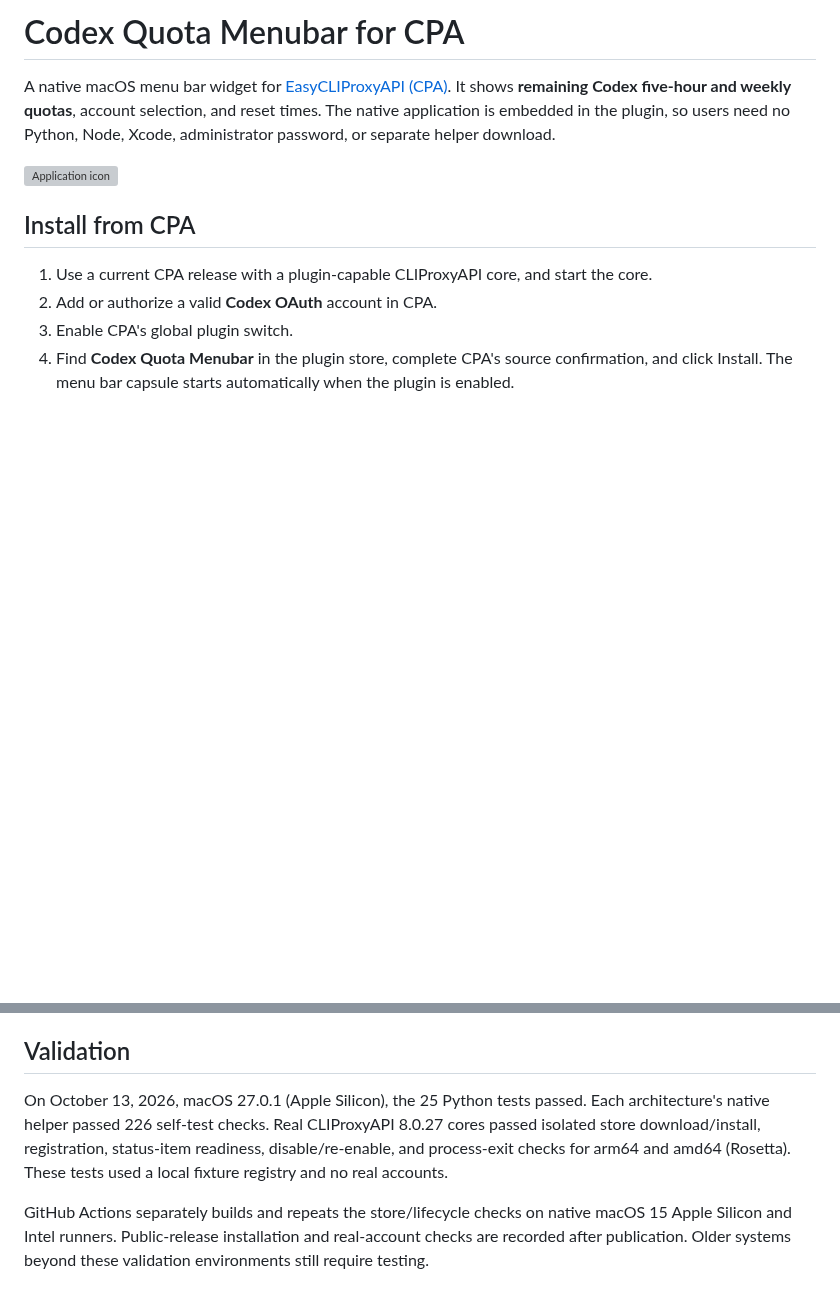
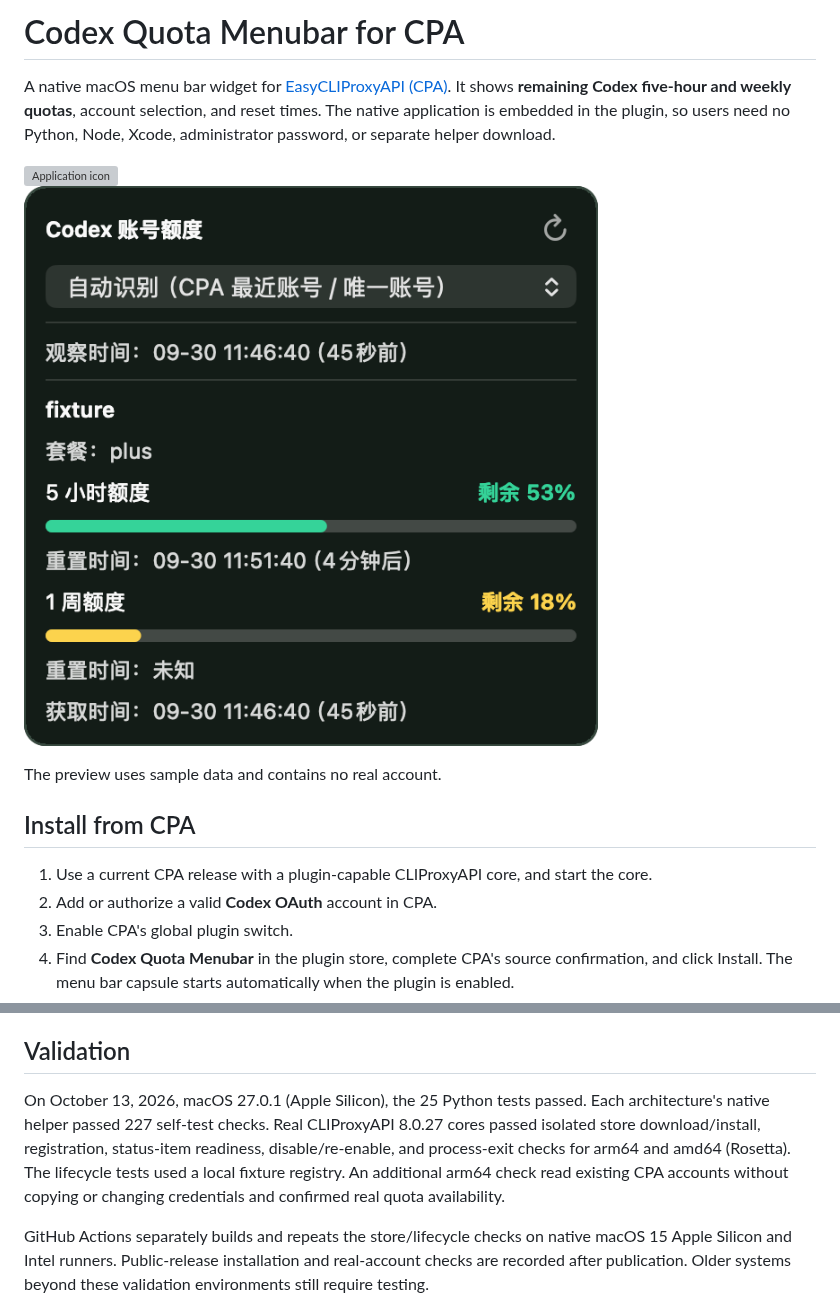
Before and after one commit to RoyalXC/cpa-plugin-codex-quota-menubar, a Markdown page: README.md, 2 parts joined by grey strips. GitHub-like rendering; pictures changed too: docs/preview.png (added); blank space fills up the shorter version; grey boxes are pictures that could not be loaded.

```diff
--- a/README.md
+++ b/README.md
@@ -2,7 +2,11 @@
 
 A native macOS menu bar widget for [EasyCLIProxyAPI (CPA)](https://github.com/router-for-me/EasyCLIProxyAPI). It shows **remaining Codex five-hour and weekly quotas**, account selection, and reset times. The native application is embedded in the plugin, so users need no Python, Node, Xcode, administrator password, or separate helper download.
 
-![Application icon](menubar/assets/QuotaMenubar.png)
+<img src="menubar/assets/QuotaMenubar.png" width="128" alt="Application icon">
+
+![Menu bar detail preview with fixture data](docs/preview.png)
+
+The preview uses sample data and contains no real account.
 
 ## Install from CPA
 
@@ -85,7 +89,7 @@ The helper is signed and optionally notarized/stapled **before** embedding; it i
 
 ## Validation
 
-On October 13, 2026, macOS 27.0.1 (Apple Silicon), the 25 Python tests passed. Each architecture's native helper passed 226 self-test checks. Real CLIProxyAPI 8.0.27 cores passed isolated store download/install, registration, status-item readiness, disable/re-enable, and process-exit checks for arm64 and amd64 (Rosetta). These tests used a local fixture registry and no real accounts.
+On October 13, 2026, macOS 27.0.1 (Apple Silicon), the 25 Python tests passed. Each architecture's native helper passed 227 self-test checks. Real CLIProxyAPI 8.0.27 cores passed isolated store download/install, registration, status-item readiness, disable/re-enable, and process-exit checks for arm64 and amd64 (Rosetta). The lifecycle tests used a local fixture registry. An additional arm64 check read existing CPA accounts without copying or changing credentials and confirmed real quota availability.
 
 GitHub Actions separately builds and repeats the store/lifecycle checks on native macOS 15 Apple Silicon and Intel runners. Public-release installation and real-account checks are recorded after publication. Older systems beyond these validation environments still require testing.
 
```
Also changed, not shown: 2 other files.
